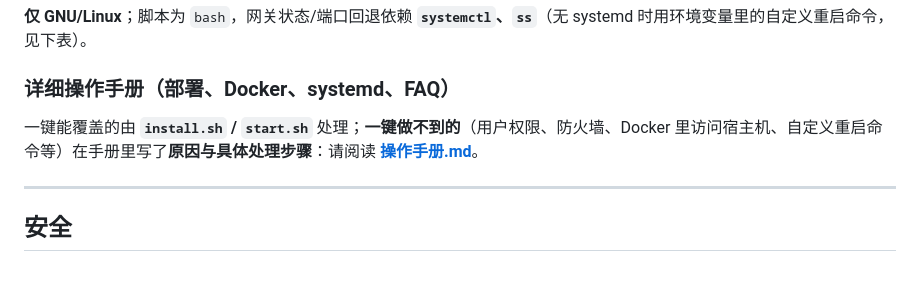
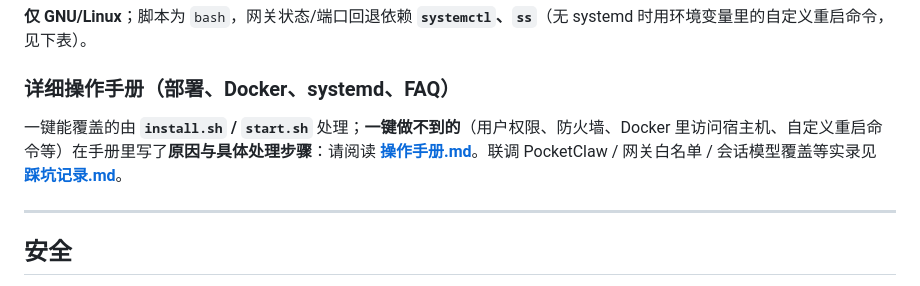
Before and after one commit to LuTianTian001/openclaw-model-admin, a Markdown page: README.md, the part around the change. Drawn GitHub-style.

Commit message:
docs: 添加踩坑记录（PocketClaw、白名单、会话覆盖、前端联动）
Made-with: Cursor

```diff
--- a/README.md
+++ b/README.md
@@ -6,7 +6,7 @@
 
 ### 详细操作手册（部署、Docker、systemd、FAQ）
 
-一键能覆盖的由 **`install.sh` / `start.sh`** 处理；**一键做不到的**（用户权限、防火墙、Docker 里访问宿主机、自定义重启命令等）在手册里写了**原因与具体处理步骤**：请阅读 **[操作手册.md](./操作手册.md)**。
+一键能覆盖的由 **`install.sh` / `start.sh`** 处理；**一键做不到的**（用户权限、防火墙、Docker 里访问宿主机、自定义重启命令等）在手册里写了**原因与具体处理步骤**：请阅读 **[操作手册.md](./操作手册.md)**。联调 PocketClaw / 网关白名单 / 会话模型覆盖等实录见 **[踩坑记录.md](./踩坑记录.md)**。
 
 ---
 
```
Also changed, not shown: 踩坑记录.md (added, +84 -0 lines).
